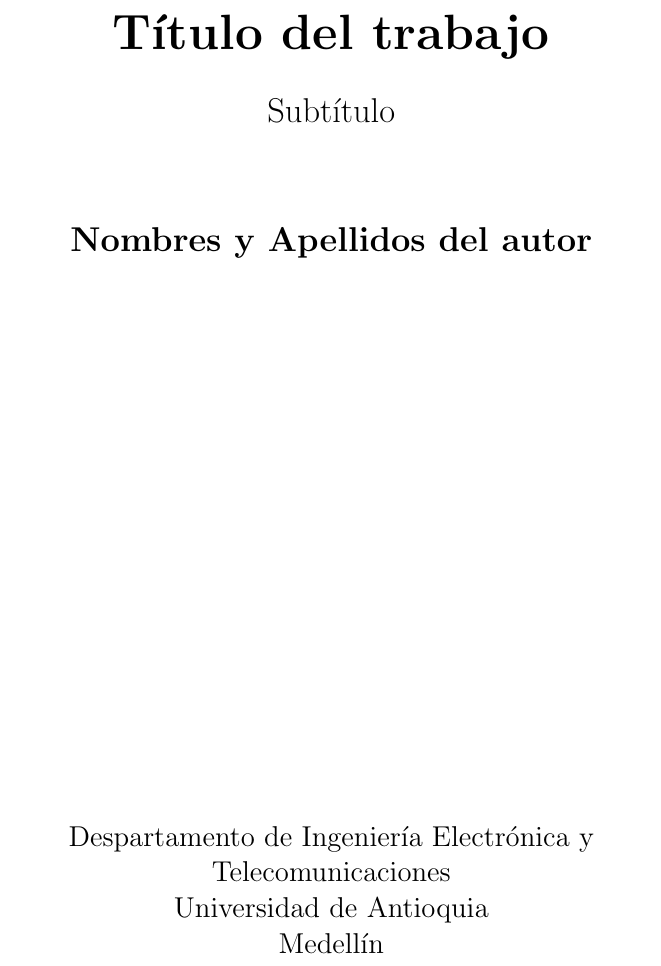
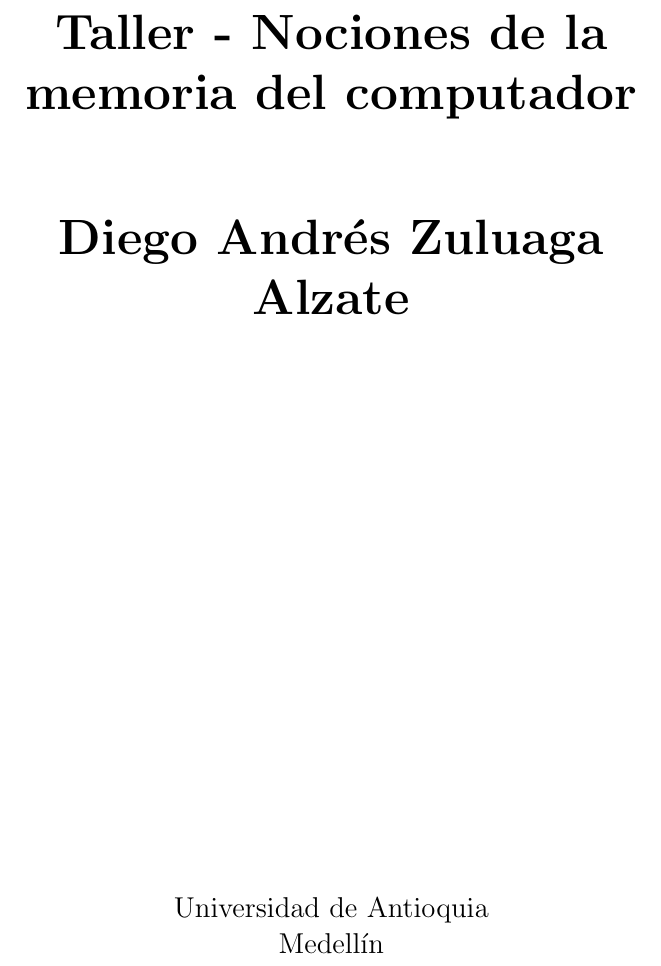
Before and after one commit to diegozuluaga737/taller-memoria, a LaTeX document (main.tex): part of page 1 of 3, cut at the place of the change. Compiled offline with pdfLaTeX.

Commit message:
cambio de titulo y nombre del autor

```diff
--- a/main.tex
+++ b/main.tex
@@ -13,22 +13,17 @@
         \vspace*{1cm}
 
         \Huge
-        \textbf{Título del trabajo}
-
-        \vspace{0.5cm}
-        \LARGE
-        Subtítulo
+        \textbf{Taller - Nociones de la memoria del computador}
 
         \vspace{1.5cm}
 
-        \textbf{Nombres y Apellidos del autor}
+        \textbf{Diego Andrés Zuluaga Alzate}
 
         \vfill
 
         \vspace{0.8cm}
 
         \Large
-        Despartamento de Ingeniería Electrónica y Telecomunicaciones\\
         Universidad de Antioquia\\
         Medellín\\
         Septiembre de 2020
```
Also changed, not shown: plantilla_zip__Unzipped_Files__20200903T141156Z_001 (1).pdf.
